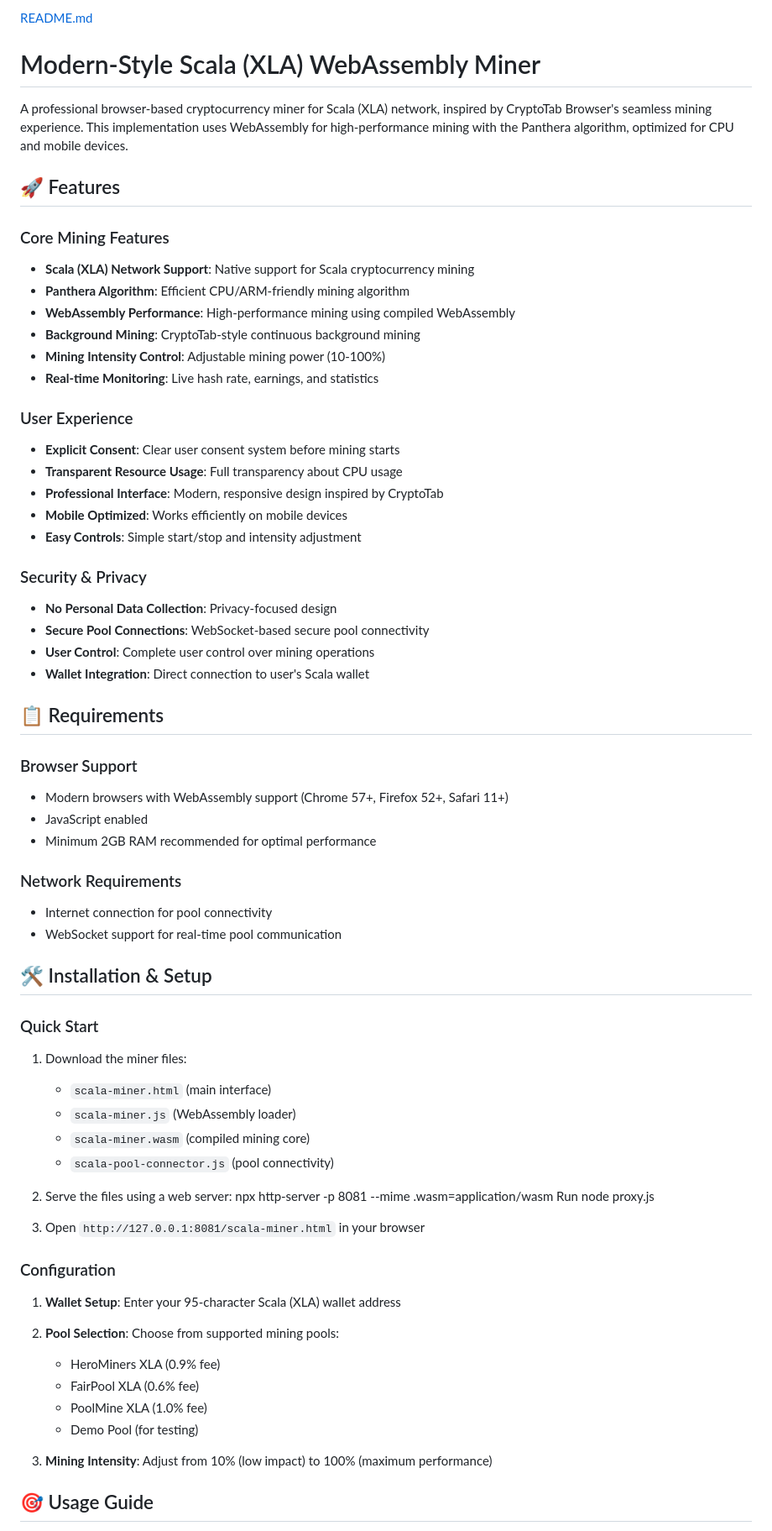
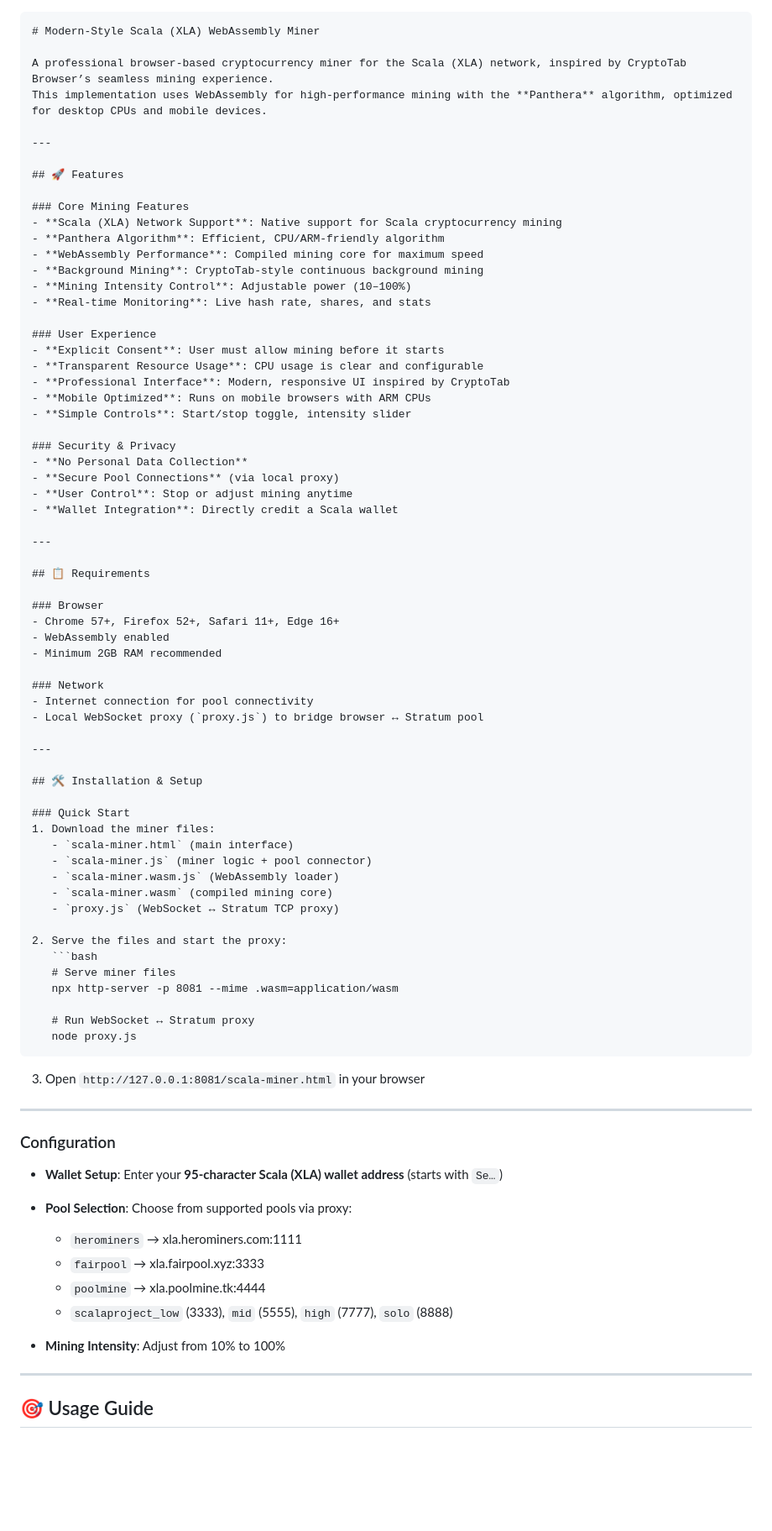
Before and after one commit to DiverseBloom780/Scala-XLA-Browser-Miner, a Markdown page: README.md, the part around the change printed below. Shown: that part at 84% size. GitHub-like rendering; blank space fills up the shorter version.

`````diff
--- a/README.md
+++ b/README.md
@@ -1,67 +1,85 @@
-[README.md](https://github.com/user-attachments/files/21828191/README.md)
+
+````markdown
 # Modern-Style Scala (XLA) WebAssembly Miner
 
-A professional browser-based cryptocurrency miner for Scala (XLA) network, inspired by CryptoTab Browser's seamless mining experience. This implementation uses WebAssembly for high-performance mining with the Panthera algorithm, optimized for CPU and mobile devices.
+A professional browser-based cryptocurrency miner for the Scala (XLA) network, inspired by CryptoTab Browser’s seamless mining experience.
+This implementation uses WebAssembly for high-performance mining with the **Panthera** algorithm, optimized for desktop CPUs and mobile devices.
+
+---
 
 ## 🚀 Features
 
 ### Core Mining Features
 - **Scala (XLA) Network Support**: Native support for Scala cryptocurrency mining
-- **Panthera Algorithm**: Efficient CPU/ARM-friendly mining algorithm
-- **WebAssembly Performance**: High-performance mining using compiled WebAssembly
+- **Panthera Algorithm**: Efficient, CPU/ARM-friendly algorithm
+- **WebAssembly Performance**: Compiled mining core for maximum speed
 - **Background Mining**: CryptoTab-style continuous background mining
-- **Mining Intensity Control**: Adjustable mining power (10-100%)
-- **Real-time Monitoring**: Live hash rate, earnings, and statistics
+- **Mining Intensity Control**: Adjustable power (10–100%)
+- **Real-time Monitoring**: Live hash rate, shares, and stats
 
 ### User Experience
-- **Explicit Consent**: Clear user consent system before mining starts
-- **Transparent Resource Usage**: Full transparency about CPU usage
-- **Professional Interface**: Modern, responsive design inspired by CryptoTab
-- **Mobile Optimized**: Works efficiently on mobile devices
-- **Easy Controls**: Simple start/stop and intensity adjustment
+- **Explicit Consent**: User must allow mining before it starts
+- **Transparent Resource Usage**: CPU usage is clear and configurable
+- **Professional Interface**: Modern, responsive UI inspired by CryptoTab
+- **Mobile Optimized**: Runs on mobile browsers with ARM CPUs
+- **Simple Controls**: Start/stop toggle, intensity slider
 
 ### Security & Privacy
-- **No Personal Data Collection**: Privacy-focused design
-- **Secure Pool Connections**: WebSocket-based secure pool connectivity
-- **User Control**: Complete user control over mining operations
-- **Wallet Integration**: Direct connection to user's Scala wallet
+- **No Personal Data Collection**
+- **Secure Pool Connections** (via local proxy)
+- **User Control**: Stop or adjust mining anytime
+- **Wallet Integration**: Directly credit a Scala wallet
+
+---
 
 ## 📋 Requirements
 
-### Browser Support
-- Modern browsers with WebAssembly support (Chrome 57+, Firefox 52+, Safari 11+)
-- JavaScript enabled
-- Minimum 2GB RAM recommended for optimal performance
+### Browser
+- Chrome 57+, Firefox 52+, Safari 11+, Edge 16+
+- WebAssembly enabled
+- Minimum 2GB RAM recommended
 
-### Network Requirements
+### Network
 - Internet connection for pool connectivity
-- WebSocket support for real-time pool communication
+- Local WebSocket proxy (`proxy.js`) to bridge browser ↔ Stratum pool
+
+---
 
 ## 🛠️ Installation & Setup
 
 ### Quick Start
 1. Download the miner files:
    - `scala-miner.html` (main interface)
-   - `scala-miner.js` (WebAssembly loader)
+   - `scala-miner.js` (miner logic + pool connector)
+   - `scala-miner.wasm.js` (WebAssembly loader)
    - `scala-miner.wasm` (compiled mining core)
-   - `scala-pool-connector.js` (pool connectivity)
+   - `proxy.js` (WebSocket ↔ Stratum TCP proxy)
 
-2. Serve the files using a web server:
+2. Serve the files and start the proxy:
+   ```bash
+   # Serve miner files
    npx http-server -p 8081 --mime .wasm=application/wasm
-        Run
-    node proxy.js
 
-4. Open `http://127.0.0.1:8081/scala-miner.html` in your browser
+   # Run WebSocket ↔ Stratum proxy
+   node proxy.js
+````
+
+3. Open `http://127.0.0.1:8081/scala-miner.html` in your browser
+
+---
 
 ### Configuration
-1. **Wallet Setup**: Enter your 95-character Scala (XLA) wallet address
-2. **Pool Selection**: Choose from supported mining pools:
-   - HeroMiners XLA (0.9% fee)
-   - FairPool XLA (0.6% fee)
-   - PoolMine XLA (1.0% fee)
-   - Demo Pool (for testing)
 
-3. **Mining Intensity**: Adjust from 10% (low impact) to 100% (maximum performance)
+* **Wallet Setup**: Enter your **95-character Scala (XLA) wallet address** (starts with `Se…`)
+* **Pool Selection**: Choose from supported pools via proxy:
+
+  * `herominers` → xla.herominers.com:1111
+  * `fairpool` → xla.fairpool.xyz:3333
+  * `poolmine` → xla.poolmine.tk:4444
+  * `scalaproject_low` (3333), `mid` (5555), `high` (7777), `solo` (8888)
+* **Mining Intensity**: Adjust from 10% to 100%
+
+---
 
 ## 🎯 Usage Guide
 
`````
Also changed, not shown: other parts of README.md (+92 -187 lines).
